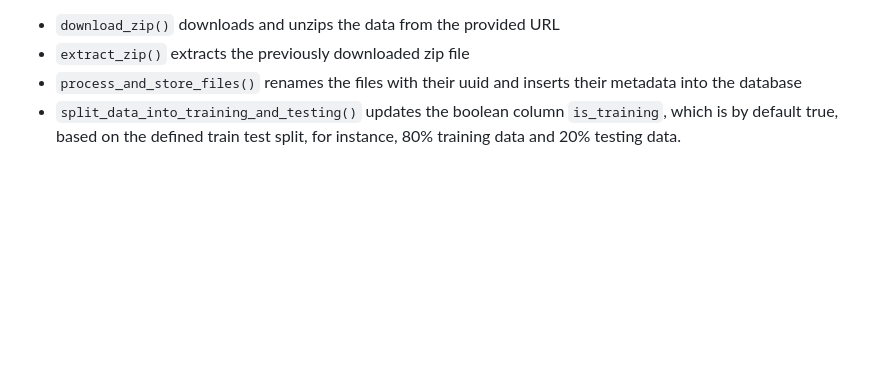
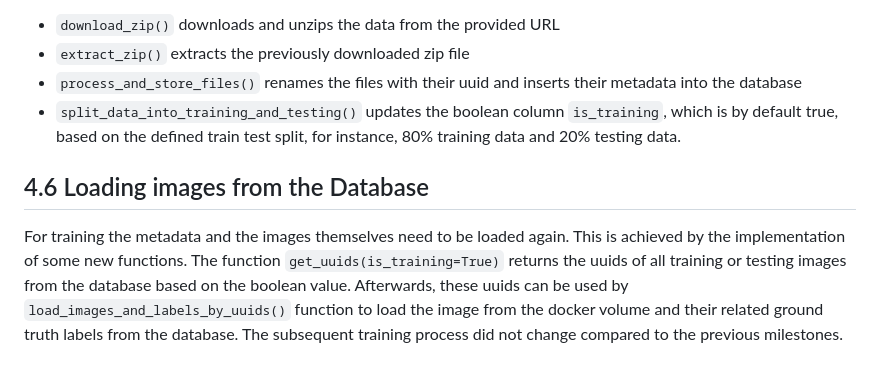
Before and after one commit to FLX-20/Data-Science-Toolkits-and-Architectures-group-1, a Markdown page: report/report_milestone_3.md, the part around the change. Rendered like a GitHub page; blank space fills up the shorter version.

Commit message:
added chapter 4.6
In this chapter it is described how images and
labels are loaded for training.

```diff
--- a/report/report_milestone_3.md
+++ b/report/report_milestone_3.md
@@ -69,3 +69,9 @@ All this is done in the `download_and_prepare_dataset()` function, which hands o
 - `extract_zip()` extracts the previously downloaded zip file
 - `process_and_store_files()` renames the files with their uuid and inserts their metadata into the database
 - `split_data_into_training_and_testing()` updates the boolean column `is_training`, which is by default true, based on the defined train test split, for instance, 80% training data and 20% testing data.
+
+## 4.6 Loading images from the Database
+For training the metadata and the images themselves need to be loaded again. This is achieved by the implementation of some new functions.
+The function `get_uuids(is_training=True)` returns the uuids of all training or testing images from the database based on the boolean value.
+Afterwards, these uuids can be used by `load_images_and_labels_by_uuids()` function to load the image from the docker volume and their related ground truth labels from the database.
+The subsequent training process did not change compared to the previous milestones.
```
